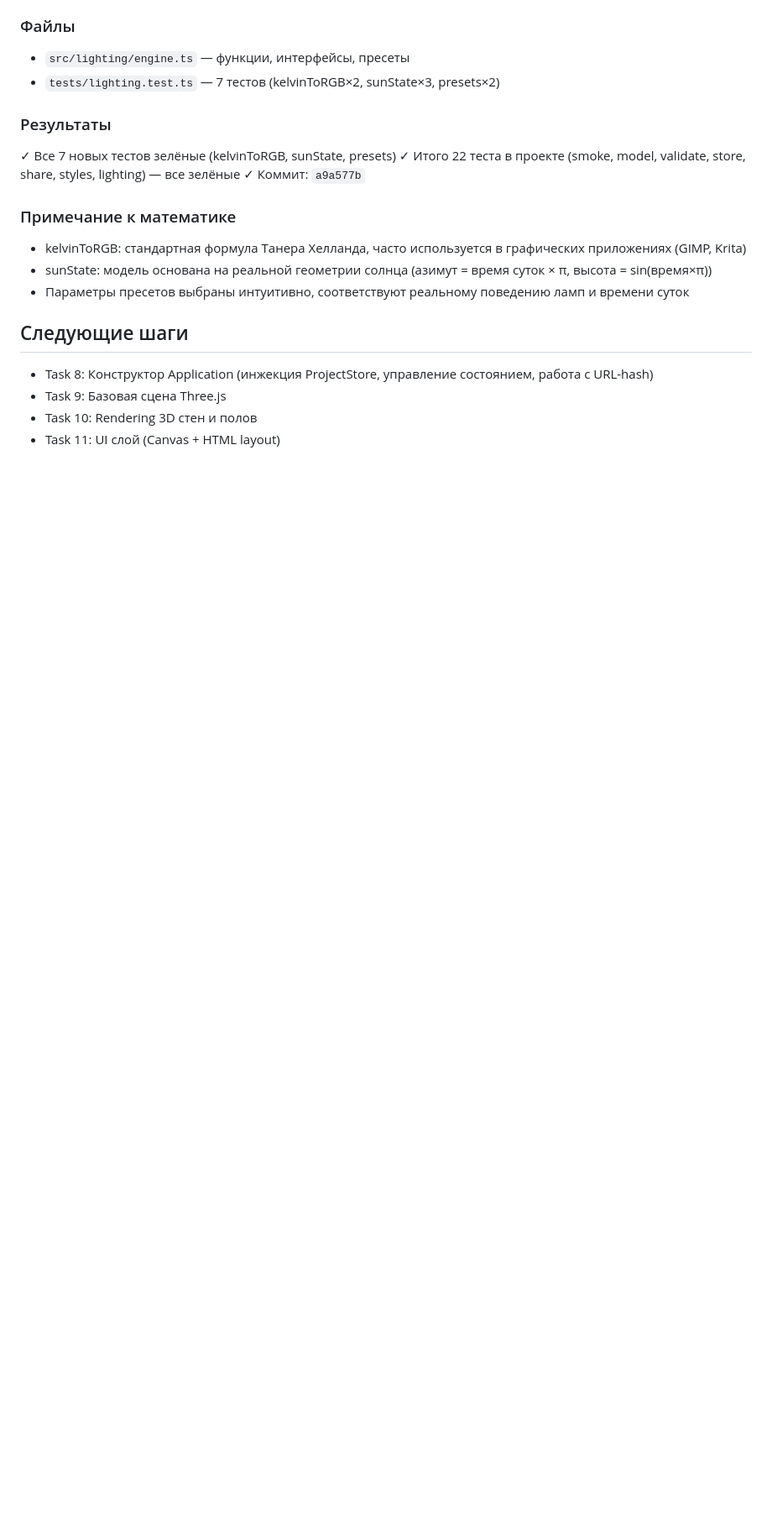
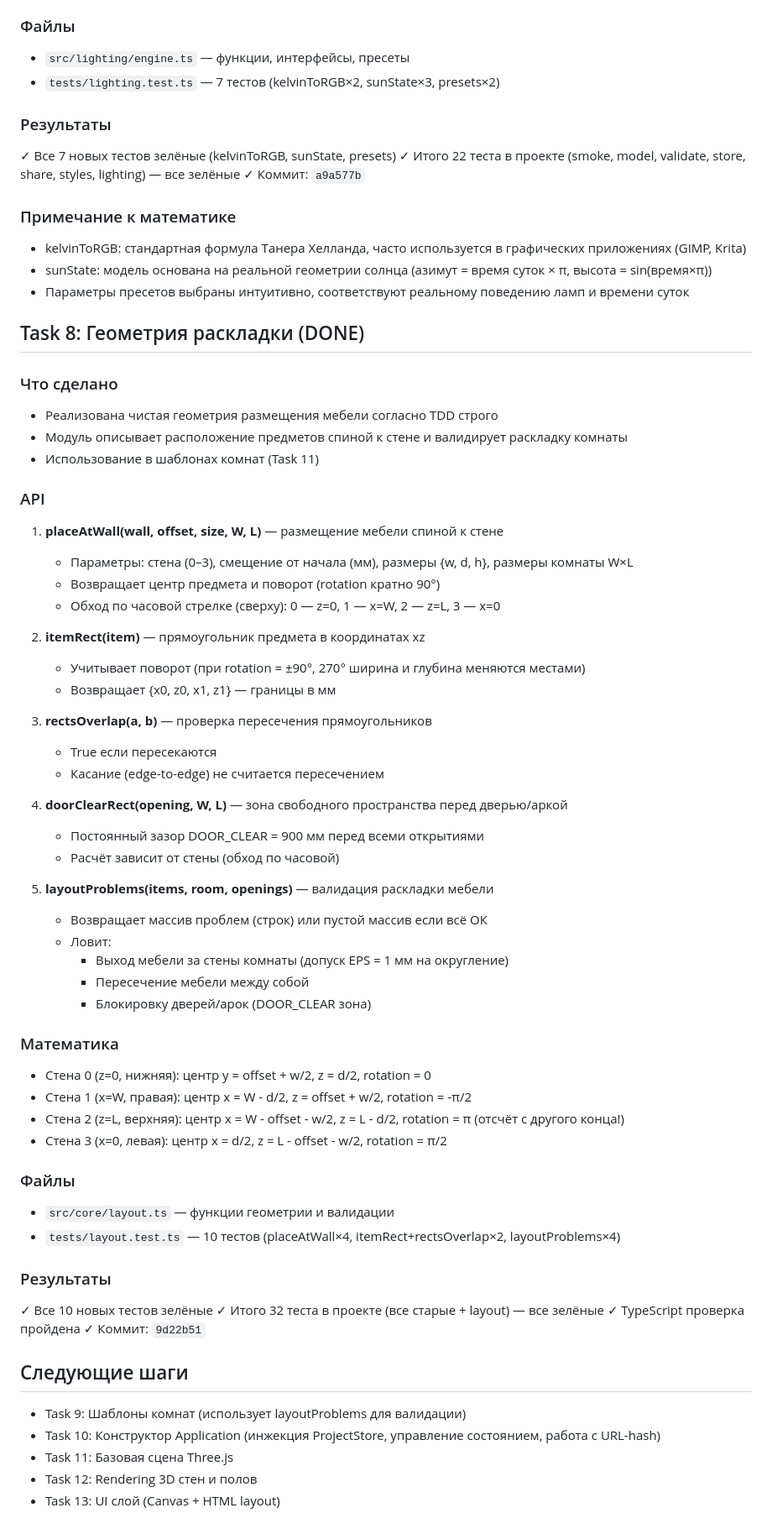
Before and after one commit to sigurt33/interior3d, a Markdown page: CONTEXT.md, the part around the change. Shown at 84% size. GitHub-like rendering; blank space fills up the shorter version.

Commit message:
docs: CONTEXT.md — Task 8 завершена
Co-Authored-By: Claude Fable 5 <noreply@anthropic.com>

```diff
--- a/CONTEXT.md
+++ b/CONTEXT.md
@@ -206,8 +206,57 @@ vite.config.ts
 - sunState: модель основана на реальной геометрии солнца (азимут = время суток × π, высота = sin(время×π))
 - Параметры пресетов выбраны интуитивно, соответствуют реальному поведению ламп и времени суток
 
+## Task 8: Геометрия раскладки (DONE)
+
+### Что сделано
+- Реализована чистая геометрия размещения мебели согласно TDD строго
+- Модуль описывает расположение предметов спиной к стене и валидирует раскладку комнаты
+- Использование в шаблонах комнат (Task 11)
+
+### API
+1. **placeAtWall(wall, offset, size, W, L)** — размещение мебели спиной к стене
+   - Параметры: стена (0–3), смещение от начала (мм), размеры {w, d, h}, размеры комнаты W×L
+   - Возвращает центр предмета и поворот (rotation кратно 90°)
+   - Обход по часовой стрелке (сверху): 0 — z=0, 1 — x=W, 2 — z=L, 3 — x=0
+
+2. **itemRect(item)** — прямоугольник предмета в координатах xz
+   - Учитывает поворот (при rotation = ±90°, 270° ширина и глубина меняются местами)
+   - Возвращает {x0, z0, x1, z1} — границы в мм
+
+3. **rectsOverlap(a, b)** — проверка пересечения прямоугольников
+   - True если пересекаются
+   - Касание (edge-to-edge) не считается пересечением
+
+4. **doorClearRect(opening, W, L)** — зона свободного пространства перед дверью/аркой
+   - Постоянный зазор DOOR_CLEAR = 900 мм перед всеми открытиями
+   - Расчёт зависит от стены (обход по часовой)
+
+5. **layoutProblems(items, room, openings)** — валидация раскладки мебели
+   - Возвращает массив проблем (строк) или пустой массив если всё ОК
+   - Ловит:
+     - Выход мебели за стены комнаты (допуск EPS = 1 мм на округление)
+     - Пересечение мебели между собой
+     - Блокировку дверей/арок (DOOR_CLEAR зона)
+
+### Математика
+- Стена 0 (z=0, нижняя): центр y = offset + w/2, z = d/2, rotation = 0
+- Стена 1 (x=W, правая): центр x = W - d/2, z = offset + w/2, rotation = -π/2
+- Стена 2 (z=L, верхняя): центр x = W - offset - w/2, z = L - d/2, rotation = π (отсчёт с другого конца!)
+- Стена 3 (x=0, левая): центр x = d/2, z = L - offset - w/2, rotation = π/2
+
+### Файлы
+- `src/core/layout.ts` — функции геометрии и валидации
+- `tests/layout.test.ts` — 10 тестов (placeAtWall×4, itemRect+rectsOverlap×2, layoutProblems×4)
+
+### Результаты
+✓ Все 10 новых тестов зелёные
+✓ Итого 32 теста в проекте (все старые + layout) — все зелёные
+✓ TypeScript проверка пройдена
+✓ Коммит: `9d22b51`
+
 ## Следующие шаги
-- Task 8: Конструктор Application (инжекция ProjectStore, управление состоянием, работа с URL-hash)
-- Task 9: Базовая сцена Three.js
-- Task 10: Rendering 3D стен и полов
-- Task 11: UI слой (Canvas + HTML layout)
+- Task 9: Шаблоны комнат (использует layoutProblems для валидации)
+- Task 10: Конструктор Application (инжекция ProjectStore, управление состоянием, работа с URL-hash)
+- Task 11: Базовая сцена Three.js
+- Task 12: Rendering 3D стен и полов
+- Task 13: UI слой (Canvas + HTML layout)
```
